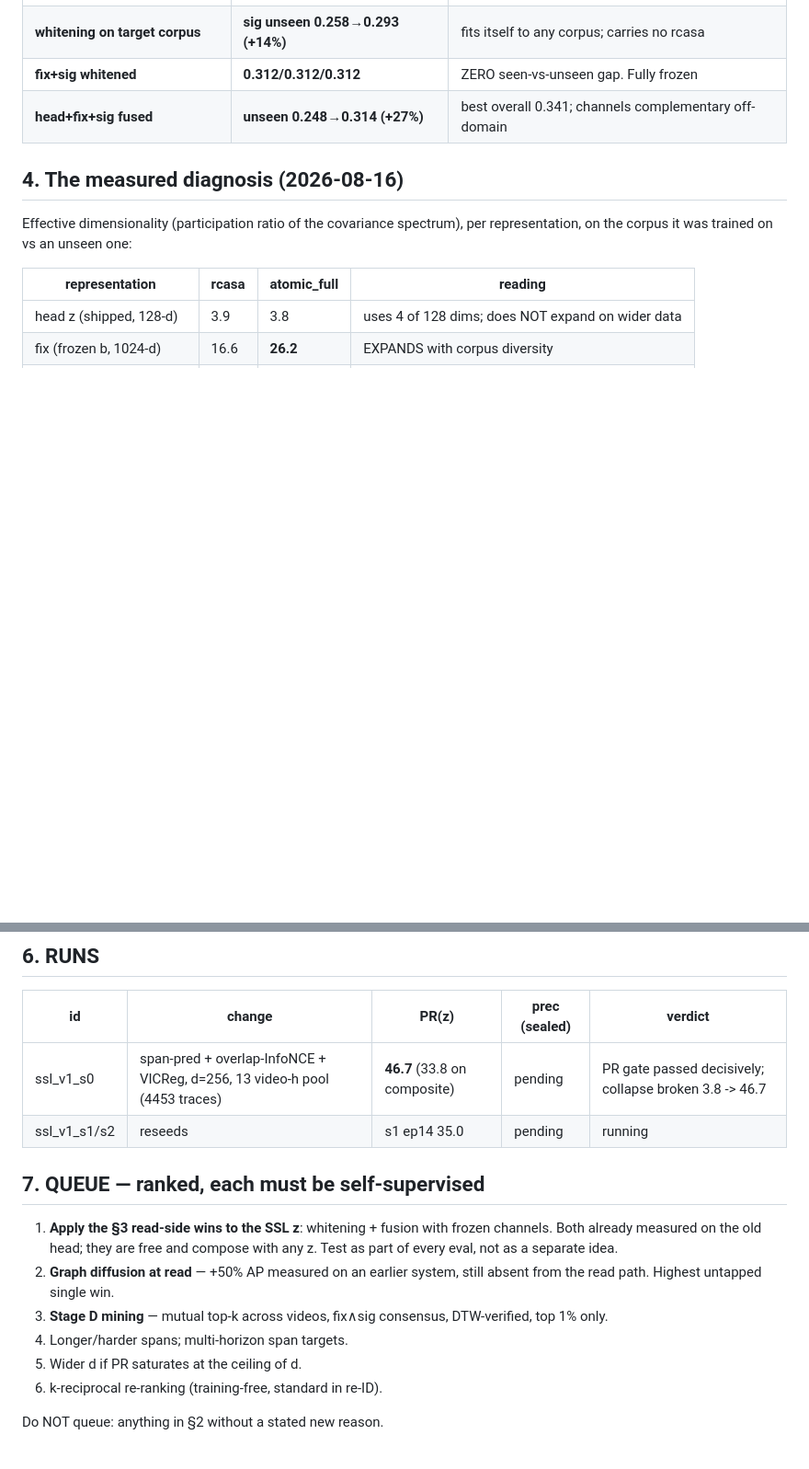
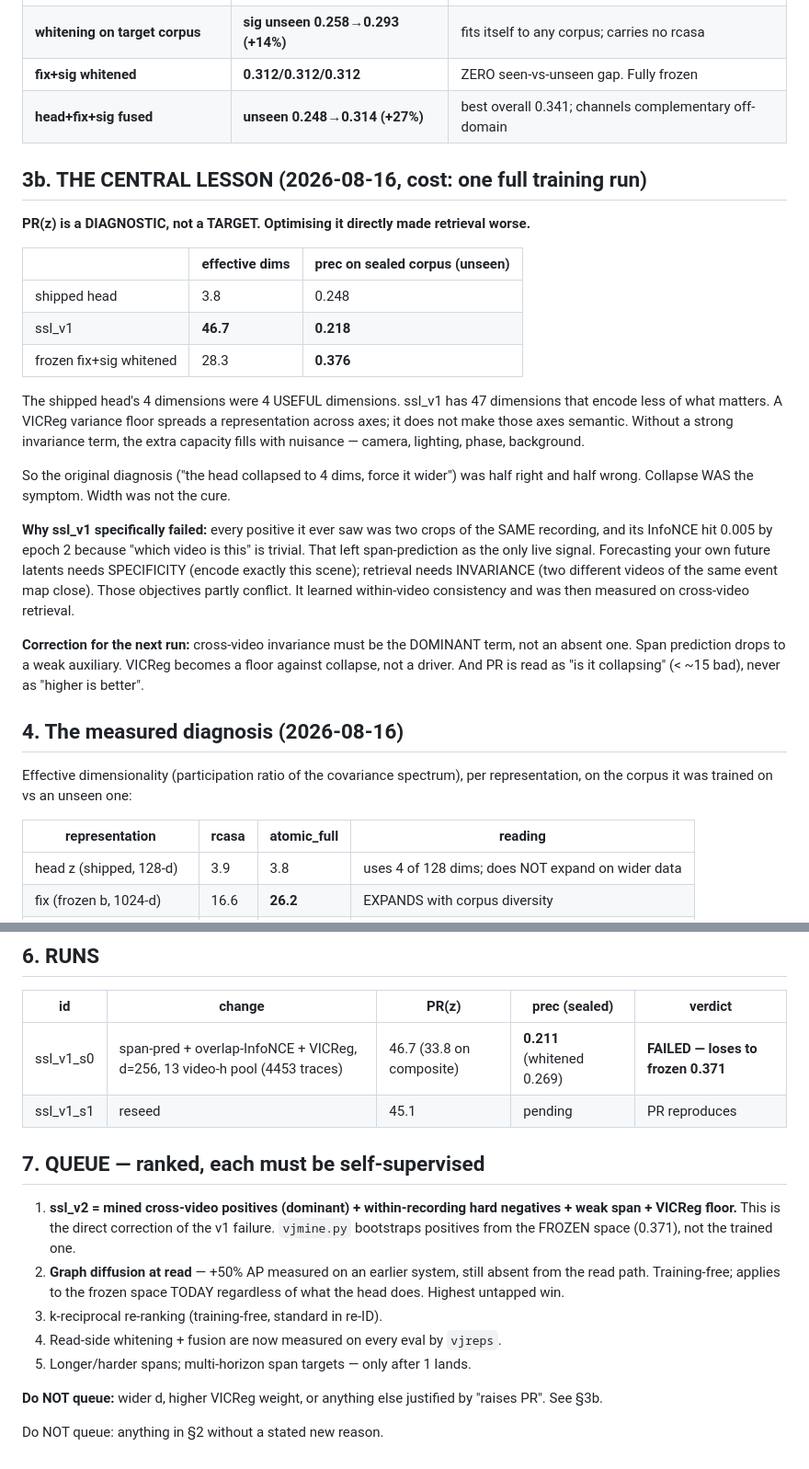
Before and after one commit to exploring-curiosity/ElideDB, a Markdown page: native/EXPERIMENTS.md, 2 parts joined by grey strips. Shown at 92% size. Rendered like a GitHub page; blank space fills up the shorter version.

Commit message:
ledger: PR(z) is a diagnostic, not a target - ssl_v1 failed
4 useful dims (0.248) beat 47 less-useful dims (0.218); frozen wins both at
0.376. A variance floor spreads a representation across axes without making
those axes semantic - absent a strong invariance term, the extra capacity
fills with camera, lighting and phase.

The original diagnosis was half right: collapse was the symptom, width was
not the cure. Recorded so no future run optimises PR directly.

Co-Authored-By: Claude Opus 5 <noreply@anthropic.com>

```diff
--- a/native/EXPERIMENTS.md
+++ b/native/EXPERIMENTS.md
@@ -66,6 +66,40 @@ Columns: what was tried / the number / the reading.
 | **fix+sig whitened** | **0.312/0.312/0.312** | ZERO seen-vs-unseen gap. Fully frozen |
 | **head+fix+sig fused** | **unseen 0.248→0.314 (+27%)** | best overall 0.341; channels complementary off-domain |
 
+## 3b. THE CENTRAL LESSON (2026-08-16, cost: one full training run)
+
+**PR(z) is a DIAGNOSTIC, not a TARGET. Optimising it directly made retrieval
+worse.**
+
+| | effective dims | prec on sealed corpus (unseen) |
+|---|---|---|
+| shipped head | 3.8 | 0.248 |
+| ssl_v1 | **46.7** | **0.218** |
+| frozen fix+sig whitened | 28.3 | **0.376** |
+
+The shipped head's 4 dimensions were 4 USEFUL dimensions. ssl_v1 has 47
+dimensions that encode less of what matters. A VICReg variance floor spreads
+a representation across axes; it does not make those axes semantic. Without a
+strong invariance term, the extra capacity fills with nuisance — camera,
+lighting, phase, background.
+
+So the original diagnosis ("the head collapsed to 4 dims, force it wider")
+was half right and half wrong. Collapse WAS the symptom. Width was not the
+cure.
+
+**Why ssl_v1 specifically failed:** every positive it ever saw was two crops
+of the SAME recording, and its InfoNCE hit 0.005 by epoch 2 because "which
+video is this" is trivial. That left span-prediction as the only live signal.
+Forecasting your own future latents needs SPECIFICITY (encode exactly this
+scene); retrieval needs INVARIANCE (two different videos of the same event
+map close). Those objectives partly conflict. It learned within-video
+consistency and was then measured on cross-video retrieval.
+
+**Correction for the next run:** cross-video invariance must be the DOMINANT
+term, not an absent one. Span prediction drops to a weak auxiliary. VICReg
+becomes a floor against collapse, not a driver. And PR is read as "is it
+collapsing" (< ~15 bad), never as "higher is better".
+
 ## 4. The measured diagnosis (2026-08-16)
 
 Effective dimensionality (participation ratio of the covariance spectrum),
@@ -107,20 +141,23 @@ Corpus-fitted constants in the path: token PCA, predictor calibration
 
 | id | change | PR(z) | prec (sealed) | verdict |
 |---|---|---|---|---|
-| ssl_v1_s0 | span-pred + overlap-InfoNCE + VICReg, d=256, 13 video-h pool (4453 traces) | **46.7** (33.8 on composite) | pending | PR gate passed decisively; collapse broken 3.8 -> 46.7 |
-| ssl_v1_s1/s2 | reseeds | s1 ep14 35.0 | pending | running |
+| ssl_v1_s0 | span-pred + overlap-InfoNCE + VICReg, d=256, 13 video-h pool (4453 traces) | 46.7 (33.8 on composite) | **0.211** (whitened 0.269) | **FAILED — loses to frozen 0.371** |
+| ssl_v1_s1 | reseed | 45.1 | pending | PR reproduces |
 
 ## 7. QUEUE — ranked, each must be self-supervised
 
-1. **Apply the §3 read-side wins to the SSL z**: whitening + fusion with
-   frozen channels. Both already measured on the old head; they are free and
-   compose with any z. Test as part of every eval, not as a separate idea.
+1. **ssl_v2 = mined cross-video positives (dominant) + within-recording hard
+   negatives + weak span + VICReg floor.** This is the direct correction of
+   the v1 failure. `vjmine.py` bootstraps positives from the FROZEN space
+   (0.371), not the trained one.
 2. **Graph diffusion at read** — +50% AP measured on an earlier system,
-   still absent from the read path. Highest untapped single win.
-3. **Stage D mining** — mutual top-k across videos, fix∧sig consensus,
-   DTW-verified, top 1% only.
-4. Longer/harder spans; multi-horizon span targets.
-5. Wider d if PR saturates at the ceiling of d.
-6. k-reciprocal re-ranking (training-free, standard in re-ID).
+   still absent from the read path. Training-free; applies to the frozen
+   space TODAY regardless of what the head does. Highest untapped win.
+3. k-reciprocal re-ranking (training-free, standard in re-ID).
+4. Read-side whitening + fusion are now measured on every eval by `vjreps`.
+5. Longer/harder spans; multi-horizon span targets — only after 1 lands.
+
+**Do NOT queue:** wider d, higher VICReg weight, or anything else justified
+by "raises PR". See §3b.
 
 Do NOT queue: anything in §2 without a stated new reason.
```
